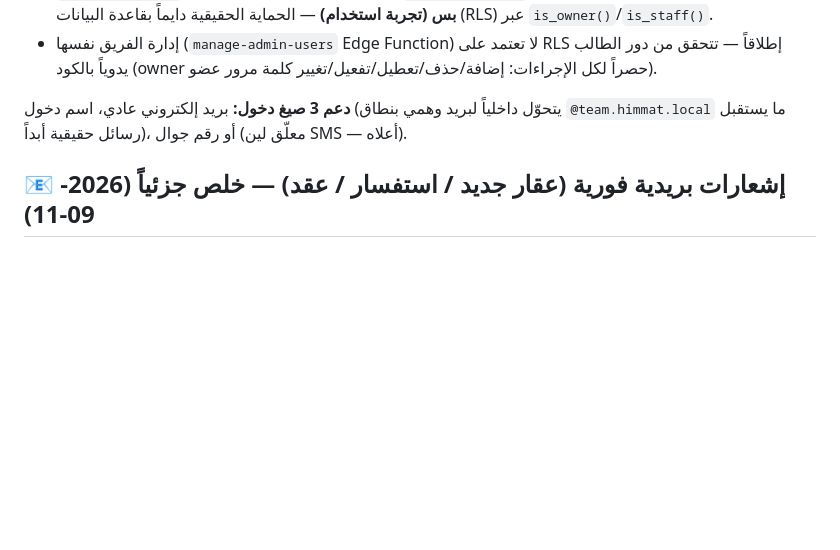
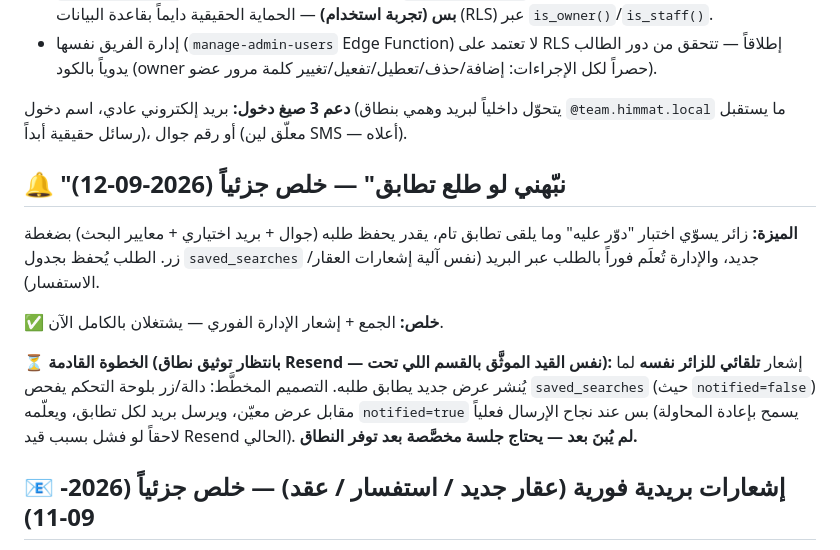
Before and after one commit to AHMEDVALL70/himmat-almadinah-real-estate, a Markdown page: PENDING_TASKS.md, the part around the change. GitHub-like rendering; blank space fills up the shorter version.

Commit message:
توثيق ميزة نبّهني والخطوة القادمة (إشعار تلقائي للزائر عند التطابق) بملف المهام

```diff
--- a/PENDING_TASKS.md
+++ b/PENDING_TASKS.md
@@ -110,6 +110,14 @@
 
 **دعم 3 صيغ دخول:** بريد إلكتروني عادي، اسم دخول (يتحوّل داخلياً لبريد وهمي بنطاق `@team.himmat.local` ما يستقبل رسائل حقيقية أبداً)، أو رقم جوال (معلّق لين SMS — أعلاه).
 
+## 🔔 "نبّهني لو طلع تطابق" — خلص جزئياً (2026-09-12)
+
+**الميزة:** زائر يسوّي اختبار "دوّر عليه" وما يلقى تطابق تام، يقدر يحفظ طلبه (جوال + بريد اختياري + معايير البحث) بضغطة زر. الطلب يُحفظ بجدول `saved_searches` جديد، والإدارة تُعلَم فوراً بالطلب عبر البريد (نفس آلية إشعارات العقار/الاستفسار).
+
+**✅ خلص:** الجمع + إشعار الإدارة الفوري — يشتغلان بالكامل الآن.
+
+**⏳ الخطوة القادمة (بانتظار توثيق نطاق Resend — نفس القيد الموثَّق بالقسم اللي تحت):** إشعار **تلقائي للزائر نفسه** لما يُنشر عرض جديد يطابق طلبه. التصميم المخطَّط: دالة/زر بلوحة التحكم يفحص `saved_searches` (حيث `notified=false`) مقابل عرض معيّن، ويرسل بريد لكل تطابق، ويعلّمه `notified=true` بس عند نجاح الإرسال فعلياً (يسمح بإعادة المحاولة لاحقاً لو فشل بسبب قيد Resend الحالي). **لم يُبنَ بعد — يحتاج جلسة مخصَّصة بعد توفر النطاق.**
+
 ## 📧 إشعارات بريدية فورية (عقار جديد / استفسار / عقد) — خلص جزئياً (2026-09-11)
 
 **الميزة:** أي عقار أو استفسار يُرسل من الموقع العام (عبر `public-submit`)، وأي عقد يُطبع (زر "طباعة العقد" بالضبط لحظة فتح واتساب)، يُرسل إشعار بريدي تلقائي فوري. تستخدم Resend (نفس الخدمة المستخدمة بدالة `send-reminders`).
```
